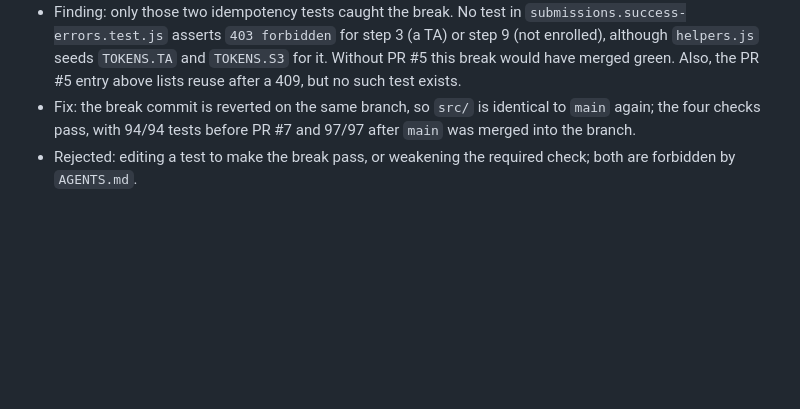
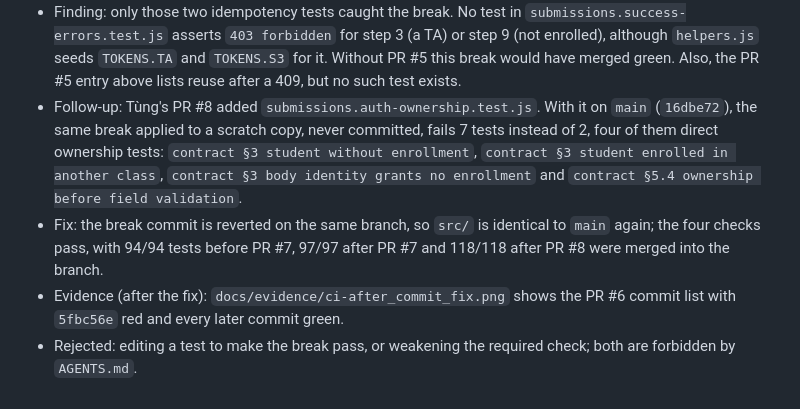
Before and after one commit to tinphan247/2026-AWAD-PA02, a Markdown page: AI-LOG.md, the part around the change. GitHub-like rendering; blank space fills up the shorter version.

```diff
--- a/AI-LOG.md
+++ b/AI-LOG.md
@@ -249,8 +249,16 @@
   or step 9 (not enrolled), although `helpers.js` seeds `TOKENS.TA` and
   `TOKENS.S3` for it. Without PR #5 this break would have merged green. Also,
   the PR #5 entry above lists reuse after a 409, but no such test exists.
+- Follow-up: Tùng's PR #8 added `submissions.auth-ownership.test.js`. With it
+  on `main` (`16dbe72`), the same break applied to a scratch copy, never
+  committed, fails 7 tests instead of 2, four of them direct ownership tests:
+  `contract §3 student without enrollment`, `contract §3 student enrolled in
+  another class`, `contract §3 body identity grants no enrollment` and
+  `contract §5.4 ownership before field validation`.
 - Fix: the break commit is reverted on the same branch, so `src/` is identical
-  to `main` again; the four checks pass, with 94/94 tests before PR #7 and
-  97/97 after `main` was merged into the branch.
+  to `main` again; the four checks pass, with 94/94 tests before PR #7, 97/97
+  after PR #7 and 118/118 after PR #8 were merged into the branch.
+- Evidence (after the fix): `docs/evidence/ci-after_commit_fix.png` shows the
+  PR #6 commit list with `5fbc56e` red and every later commit green.
 - Rejected: editing a test to make the break pass, or weakening the required
   check; both are forbidden by `AGENTS.md`.
```
Also changed, not shown: docs/evidence/contract-break.md (+20 -0 lines), docs/evidence/ci-after_commit_fix.png (added).
